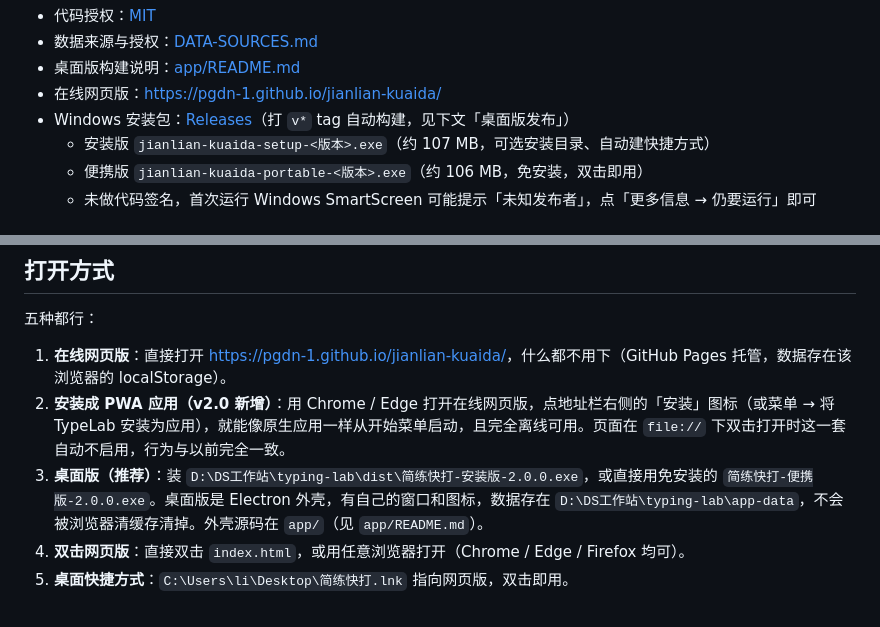
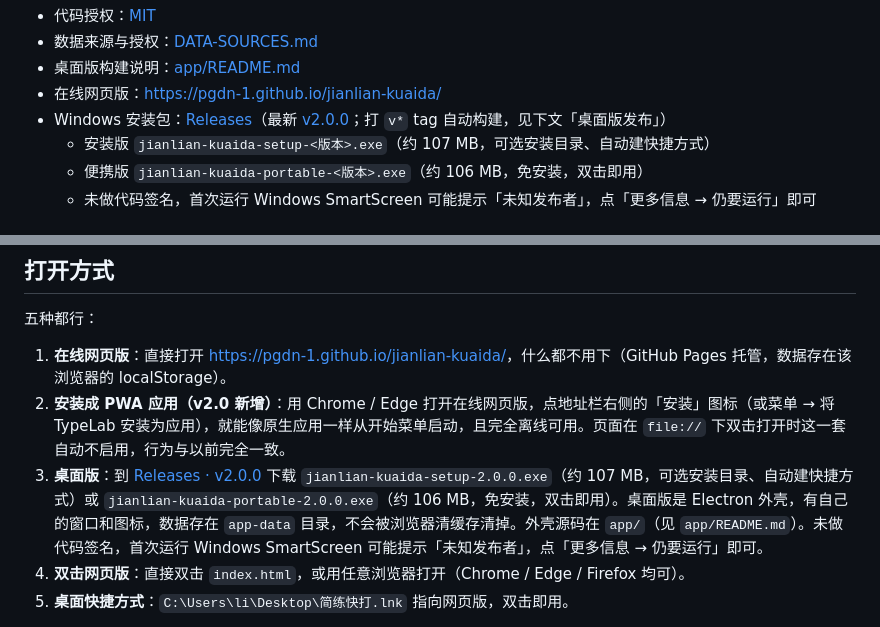
Before and after one commit to PGDN-1/jianlian-kuaida, a Markdown page: README.md, 2 parts joined by grey strips. GitHub-like rendering.

Commit message:
docs: v2.0.0 安装包上线 —— README 与投稿材料挂 Release 直链
- README 打开方式改为 Releases · v2.0.0 下载地址（原为失效的本地路径）

- 材料包补安装版/便携版直链；小红书文案加安装包一条

```diff
--- a/README.md
+++ b/README.md
@@ -21,7 +21,7 @@ An offline, single-file typing trainer for **Chinese pinyin + English**, with CE
 - 数据来源与授权：[DATA-SOURCES.md](DATA-SOURCES.md)
 - 桌面版构建说明：[app/README.md](app/README.md)
 - 在线网页版：<https://pgdn-1.github.io/jianlian-kuaida/>
-- Windows 安装包：[Releases](https://github.com/PGDN-1/jianlian-kuaida/releases)（打 `v*` tag 自动构建，见下文「桌面版发布」）
+- Windows 安装包：[Releases](https://github.com/PGDN-1/jianlian-kuaida/releases)（最新 [v2.0.0](https://github.com/PGDN-1/jianlian-kuaida/releases/tag/v2.0.0)；打 `v*` tag 自动构建，见下文「桌面版发布」）
   - 安装版 `jianlian-kuaida-setup-<版本>.exe`（约 107 MB，可选安装目录、自动建快捷方式）
   - 便携版 `jianlian-kuaida-portable-<版本>.exe`（约 106 MB，免安装，双击即用）
   - 未做代码签名，首次运行 Windows SmartScreen 可能提示「未知发布者」，点「更多信息 → 仍要运行」即可
@@ -52,7 +52,7 @@ An offline, single-file typing trainer for **Chinese pinyin + English**, with CE
 
 1. **在线网页版**：直接打开 <https://pgdn-1.github.io/jianlian-kuaida/>，什么都不用下（GitHub Pages 托管，数据存在该浏览器的 localStorage）。
 2. **安装成 PWA 应用（v2.0 新增）**：用 Chrome / Edge 打开在线网页版，点地址栏右侧的「安装」图标（或菜单 → 将 TypeLab 安装为应用），就能像原生应用一样从开始菜单启动，且完全离线可用。页面在 `file://` 下双击打开时这一套自动不启用，行为与以前完全一致。
-3. **桌面版（推荐）**：装 `D:\DS工作站\typing-lab\dist\简练快打-安装版-2.0.0.exe`，或直接用免安装的 `简练快打-便携版-2.0.0.exe`。桌面版是 Electron 外壳，有自己的窗口和图标，数据存在 `D:\DS工作站\typing-lab\app-data`，不会被浏览器清缓存清掉。外壳源码在 `app/`（见 `app/README.md`）。
+3. **桌面版**：到 [Releases · v2.0.0](https://github.com/PGDN-1/jianlian-kuaida/releases/tag/v2.0.0) 下载 `jianlian-kuaida-setup-2.0.0.exe`（约 107 MB，可选安装目录、自动建快捷方式）或 `jianlian-kuaida-portable-2.0.0.exe`（约 106 MB，免安装，双击即用）。桌面版是 Electron 外壳，有自己的窗口和图标，数据存在 `app-data` 目录，不会被浏览器清缓存清掉。外壳源码在 `app/`（见 `app/README.md`）。未做代码签名，首次运行 Windows SmartScreen 可能提示「未知发布者」，点「更多信息 → 仍要运行」即可。
 4. **双击网页版**：直接双击 `index.html`，或用任意浏览器打开（Chrome / Edge / Firefox 均可）。
 5. **桌面快捷方式**：`C:\Users\li\Desktop\简练快打.lnk` 指向网页版，双击即用。
 
```
Also changed, not shown: docs/投稿-1024造物挑战.md (+2 -0 lines).
